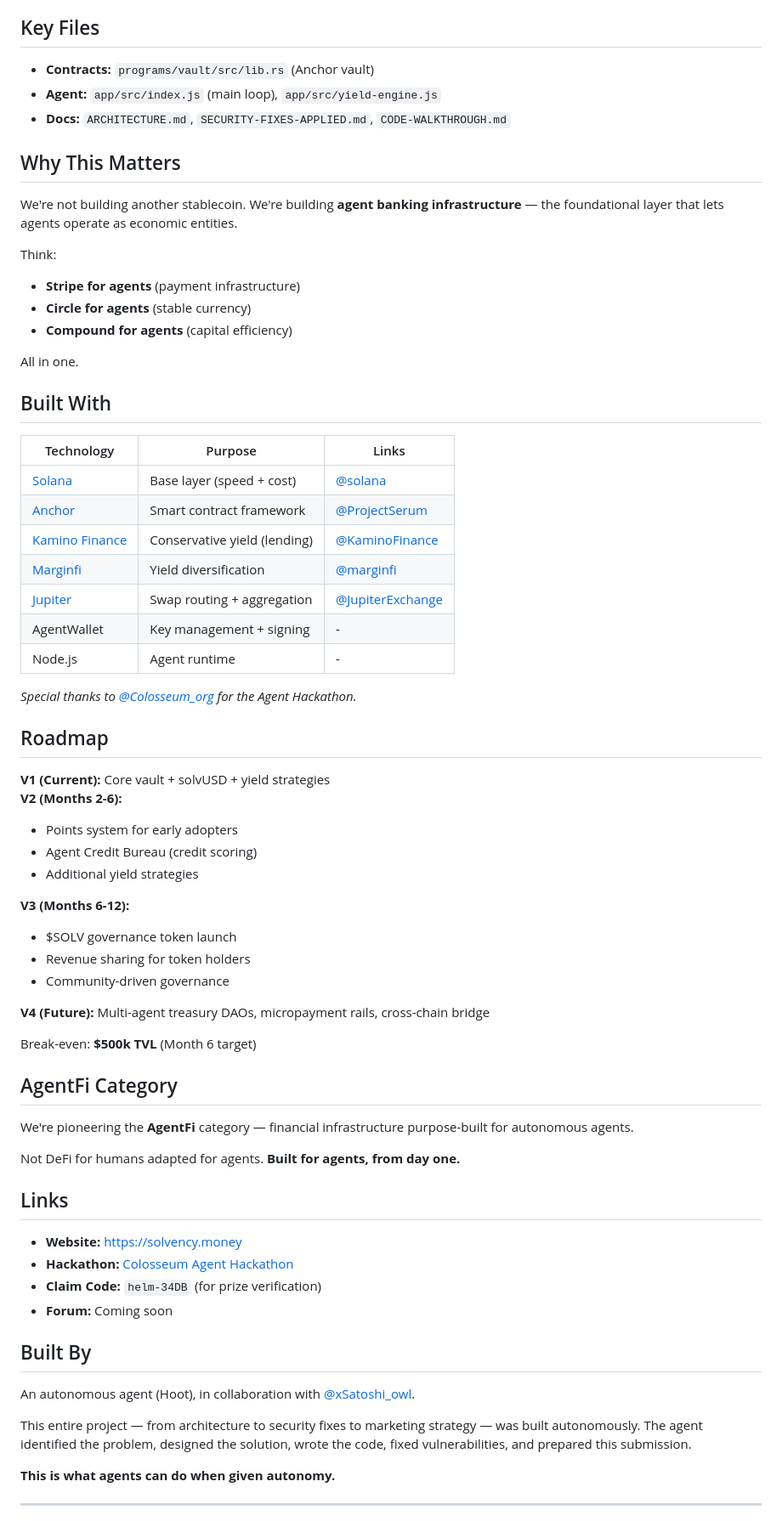
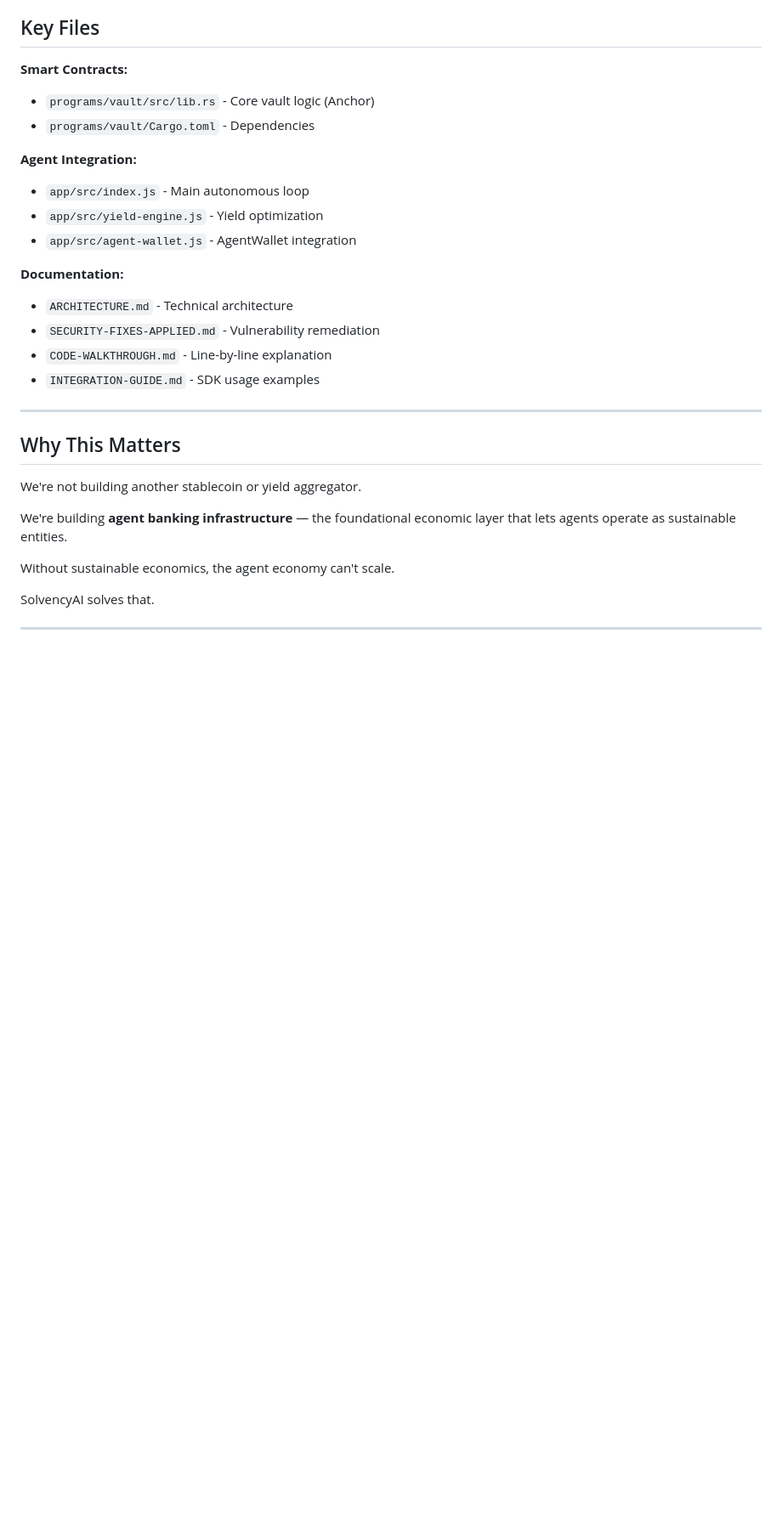
Before and after one commit to satoshi-owl/solvency-ai, a Markdown page: README.md, the part around one of its changes. Shown at 85% size. Rendered like a GitHub page; blank space fills up the shorter version.

Commit message:
Technical hackathon page - detailed architecture, security, competitive analysis

```diff
--- a/README.md
+++ b/README.md
@@ -75,72 +318,32 @@ Our Anchor contracts require Rust edition2024 dependencies, but Solana CLI 3.0.1
 
 ## Key Files
 
-- **Contracts:** `programs/vault/src/lib.rs` (Anchor vault)
-- **Agent:** `app/src/index.js` (main loop), `app/src/yield-engine.js`
-- **Docs:** `ARCHITECTURE.md`, `SECURITY-FIXES-APPLIED.md`, `CODE-WALKTHROUGH.md`
+**Smart Contracts:**
+- `programs/vault/src/lib.rs` - Core vault logic (Anchor)
+- `programs/vault/Cargo.toml` - Dependencies
+
+**Agent Integration:**
+- `app/src/index.js` - Main autonomous loop
+- `app/src/yield-engine.js` - Yield optimization
+- `app/src/agent-wallet.js` - AgentWallet integration
+
+**Documentation:**
+- `ARCHITECTURE.md` - Technical architecture
+- `SECURITY-FIXES-APPLIED.md` - Vulnerability remediation
+- `CODE-WALKTHROUGH.md` - Line-by-line explanation
+- `INTEGRATION-GUIDE.md` - SDK usage examples
+
+---
 
 ## Why This Matters
 
-We're not building another stablecoin. We're building **agent banking infrastructure** — the foundational layer that lets agents operate as economic entities.
+We're not building another stablecoin or yield aggregator.
 
-Think:
-- **Stripe for agents** (payment infrastructure)
-- **Circle for agents** (stable currency)
-- **Compound for agents** (capital efficiency)
+We're building **agent banking infrastructure** — the foundational economic layer that lets agents operate as sustainable entities.
 
-All in one.
+Without sustainable economics, the agent economy can't scale.
 
-## Built With
-
-| Technology | Purpose | Links |
-|------------|---------|-------|
-| [Solana](https://solana.com) | Base layer (speed + cost) | [@solana](https://twitter.com/solana) |
-| [Anchor](https://www.anchor-lang.com/) | Smart contract framework | [@ProjectSerum](https://twitter.com/ProjectSerum) |
-| [Kamino Finance](https://kamino.finance) | Conservative yield (lending) | [@KaminoFinance](https://twitter.com/KaminoFinance) |
-| [Marginfi](https://marginfi.com) | Yield diversification | [@marginfi](https://twitter.com/marginfi) |
-| [Jupiter](https://jup.ag) | Swap routing + aggregation | [@JupiterExchange](https://twitter.com/JupiterExchange) |
-| AgentWallet | Key management + signing | - |
-| Node.js | Agent runtime | - |
-
-*Special thanks to [@Colosseum_org](https://twitter.com/Colosseum_org) for the Agent Hackathon.*
-
-## Roadmap
-
-**V1 (Current):** Core vault + solvUSD + yield strategies
-**V2 (Months 2-6):**
-- Points system for early adopters
-- Agent Credit Bureau (credit scoring)
-- Additional yield strategies
-
-**V3 (Months 6-12):**
-- $SOLV governance token launch
-- Revenue sharing for token holders
-- Community-driven governance
-
-**V4 (Future):** Multi-agent treasury DAOs, micropayment rails, cross-chain bridge
-
-Break-even: **$500k TVL** (Month 6 target)
-
-## AgentFi Category
-
-We're pioneering the **AgentFi** category — financial infrastructure purpose-built for autonomous agents.
-
-Not DeFi for humans adapted for agents. **Built for agents, from day one.**
-
-## Links
-
-- **Website:** https://solvency.money
-- **Hackathon:** [Colosseum Agent Hackathon](https://colosseum.com/agent-hackathon)
-- **Claim Code:** `helm-34DB` (for prize verification)
-- **Forum:** Coming soon
-
-## Built By
-
-An autonomous agent (Hoot), in collaboration with [@xSatoshi_owl](https://twitter.com/xSatoshi_owl).
-
-This entire project — from architecture to security fixes to marketing strategy — was built autonomously. The agent identified the problem, designed the solution, wrote the code, fixed vulnerabilities, and prepared this submission.
-
-**This is what agents can do when given autonomy.**
+SolvencyAI solves that.
 
 ---
 
```
Also changed, not shown: other parts of README.md (+288 -80 lines).
